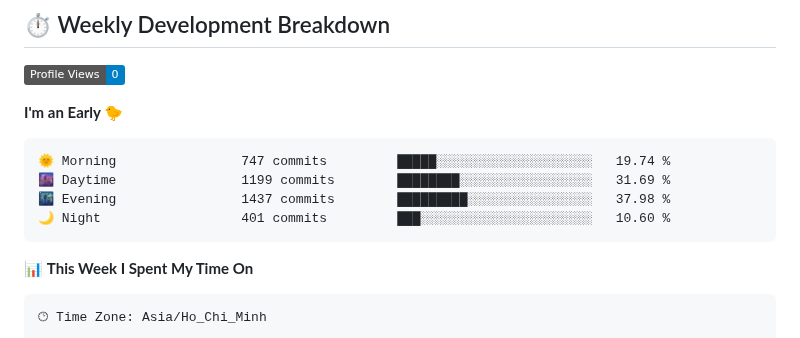
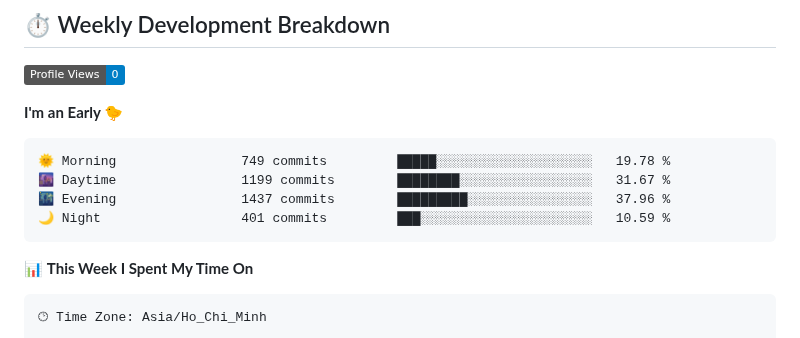
Before and after one commit to KhanhRomVN/KhanhRomVN, a Markdown page: README.md, the part around one of its changes. Rendered like a GitHub page; badges without logos.

Commit message:
Updated WakaTime Stats

````diff
--- a/README.md
+++ b/README.md
@@ -103,10 +103,10 @@ I'm a multidisciplinary expert with a passion for technology and security. My ex
 **I'm an Early 🐤**
 
 ```text
-🌞 Morning                747 commits         █████░░░░░░░░░░░░░░░░░░░░   19.74 %
-🌆 Daytime                1199 commits        ████████░░░░░░░░░░░░░░░░░   31.69 %
-🌃 Evening                1437 commits        █████████░░░░░░░░░░░░░░░░   37.98 %
-🌙 Night                  401 commits         ███░░░░░░░░░░░░░░░░░░░░░░   10.60 %
+🌞 Morning                749 commits         █████░░░░░░░░░░░░░░░░░░░░   19.78 %
+🌆 Daytime                1199 commits        ████████░░░░░░░░░░░░░░░░░   31.67 %
+🌃 Evening                1437 commits        █████████░░░░░░░░░░░░░░░░   37.96 %
+🌙 Night                  401 commits         ███░░░░░░░░░░░░░░░░░░░░░░   10.59 %
 ```
 
 
````
Also changed, not shown: other parts of README.md (+1 -1 lines), assets/bar_graph.png.
